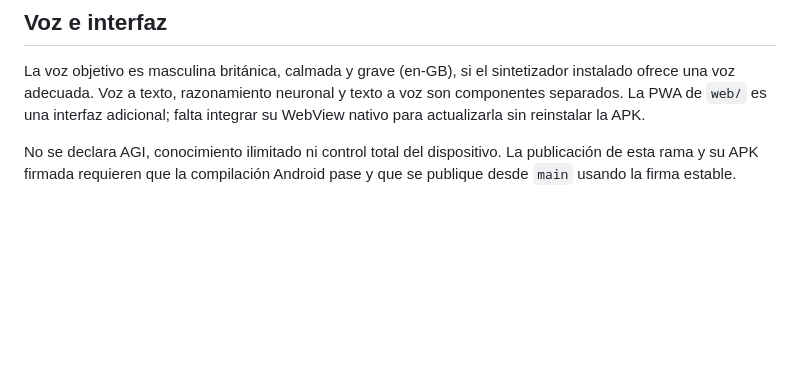
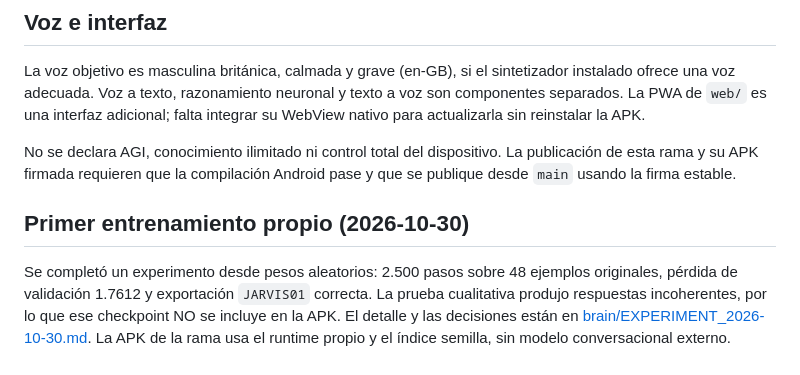
Before and after one commit to franyelmartinez618-cloud/Jarvis_apk, a Markdown page: README.md, the part around the change. Drawn GitHub-style; blank space fills up the shorter version.

Commit message:
docs(brain): record first checkpoint was rejected on quality

```diff
--- a/README.md
+++ b/README.md
@@ -40,3 +40,7 @@ Las acciones del teléfono siguen separadas del texto generado. Android determin
 La voz objetivo es masculina británica, calmada y grave (en-GB), si el sintetizador instalado ofrece una voz adecuada. Voz a texto, razonamiento neuronal y texto a voz son componentes separados. La PWA de `web/` es una interfaz adicional; falta integrar su WebView nativo para actualizarla sin reinstalar la APK.
 
 No se declara AGI, conocimiento ilimitado ni control total del dispositivo. La publicación de esta rama y su APK firmada requieren que la compilación Android pase y que se publique desde `main` usando la firma estable.
+
+
+## Primer entrenamiento propio (2026-10-30)
+Se completó un experimento desde pesos aleatorios: 2.500 pasos sobre 48 ejemplos originales, pérdida de validación 1.7612 y exportación `JARVIS01` correcta. La prueba cualitativa produjo respuestas incoherentes, por lo que ese checkpoint NO se incluye en la APK. El detalle y las decisiones están en [brain/EXPERIMENT_2026-10-30.md](brain/EXPERIMENT_2026-10-30.md). La APK de la rama usa el runtime propio y el índice semilla, sin modelo conversacional externo.
```
